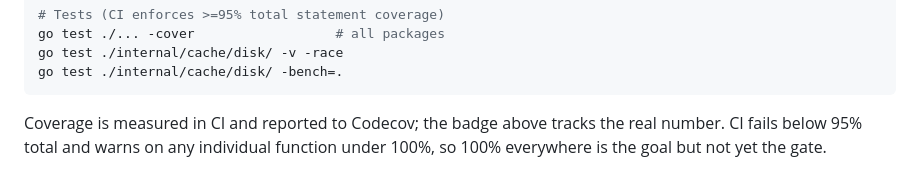
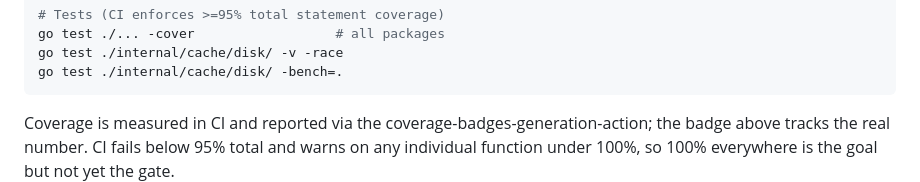
Before and after one commit to cinvat/peretum, a Markdown page: README.md, the part around one of its changes. Rendered like a GitHub page.

````diff
--- a/README.md
+++ b/README.md
@@ -111,7 +112,7 @@ go test ./internal/cache/disk/ -v -race
 go test ./internal/cache/disk/ -bench=.
 ```
 
-Coverage is measured in CI and reported to Codecov; the badge above tracks the
+Coverage is measured in CI and reported via the coverage-badges-generation-action; the badge above tracks the
 real number. CI fails below 95% total and warns on any individual function under
 100%, so 100% everywhere is the goal but not yet the gate.
 
````
Also changed, not shown: other parts of README.md (+2 -1 lines).
